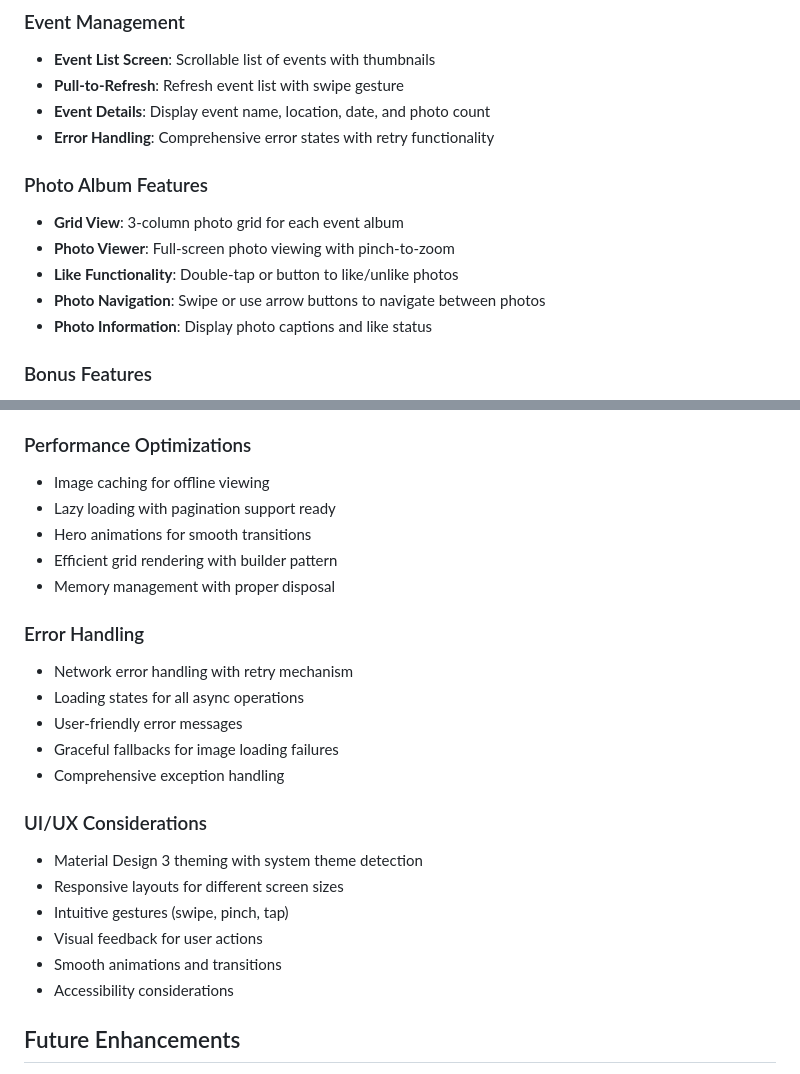
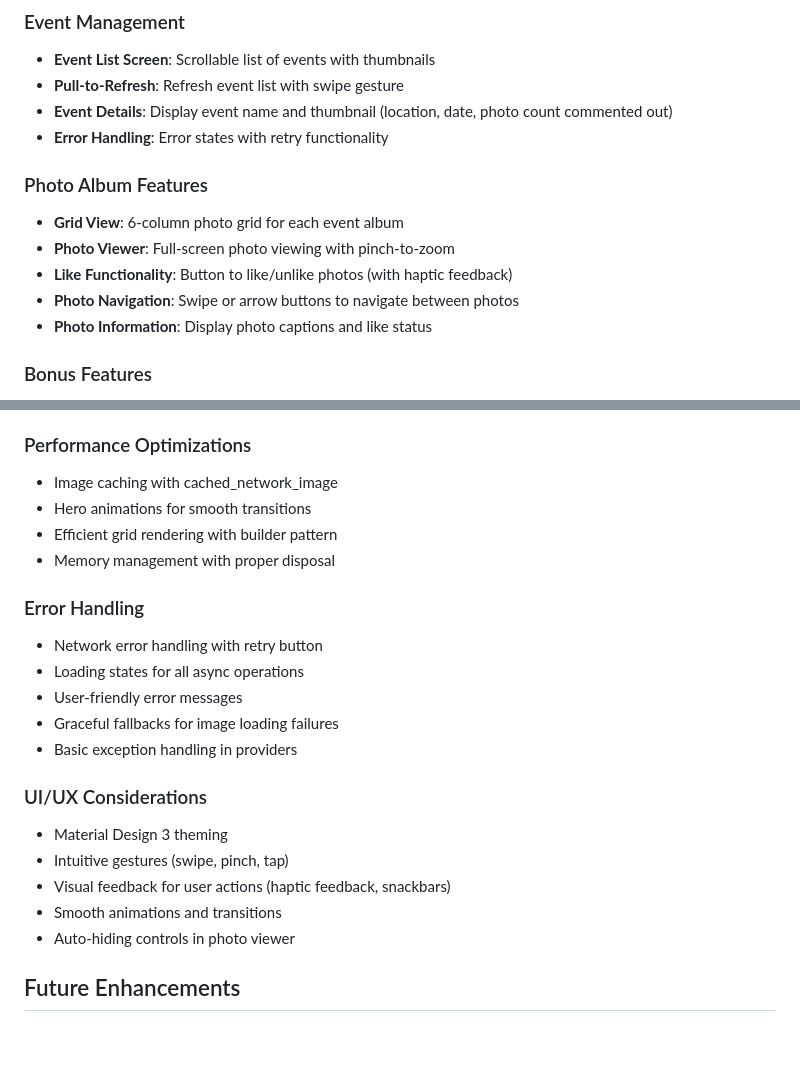
Before and after one commit to utsav-savani/klikshikdemo, a Markdown page: README.md, 2 parts joined by grey strips. Drawn GitHub-style; blank space fills up the shorter version.

Commit message:
- readme updated

```diff
--- a/README.md
+++ b/README.md
@@ -12,14 +12,14 @@ A Flutter application for viewing and managing event photo albums with Google au
 ### Event Management
 - **Event List Screen**: Scrollable list of events with thumbnails
 - **Pull-to-Refresh**: Refresh event list with swipe gesture
-- **Event Details**: Display event name, location, date, and photo count
-- **Error Handling**: Comprehensive error states with retry functionality
+- **Event Details**: Display event name and thumbnail (location, date, photo count commented out)
+- **Error Handling**: Error states with retry functionality
 
 ### Photo Album Features
-- **Grid View**: 3-column photo grid for each event album
+- **Grid View**: 6-column photo grid for each event album
 - **Photo Viewer**: Full-screen photo viewing with pinch-to-zoom
-- **Like Functionality**: Double-tap or button to like/unlike photos
-- **Photo Navigation**: Swipe or use arrow buttons to navigate between photos
+- **Like Functionality**: Button to like/unlike photos (with haptic feedback)
+- **Photo Navigation**: Swipe or arrow buttons to navigate between photos
 - **Photo Information**: Display photo captions and like status
 
 ### Bonus Features
@@ -171,26 +171,24 @@ The app uses local JSON data to simulate API responses. The mock data is stored
 - **Constants**: App-wide constants for spacing, durations, and sizes
 
 ### Performance Optimizations
-- Image caching for offline viewing
-- Lazy loading with pagination support ready
+- Image caching with cached_network_image
 - Hero animations for smooth transitions
 - Efficient grid rendering with builder pattern
 - Memory management with proper disposal
 
 ### Error Handling
-- Network error handling with retry mechanism
+- Network error handling with retry button
 - Loading states for all async operations
 - User-friendly error messages
 - Graceful fallbacks for image loading failures
-- Comprehensive exception handling
+- Basic exception handling in providers
 
 ### UI/UX Considerations
-- Material Design 3 theming with system theme detection
-- Responsive layouts for different screen sizes
+- Material Design 3 theming
 - Intuitive gestures (swipe, pinch, tap)
-- Visual feedback for user actions
+- Visual feedback for user actions (haptic feedback, snackbars)
 - Smooth animations and transitions
-- Accessibility considerations
+- Auto-hiding controls in photo viewer
 
 ## Future Enhancements
 
```
